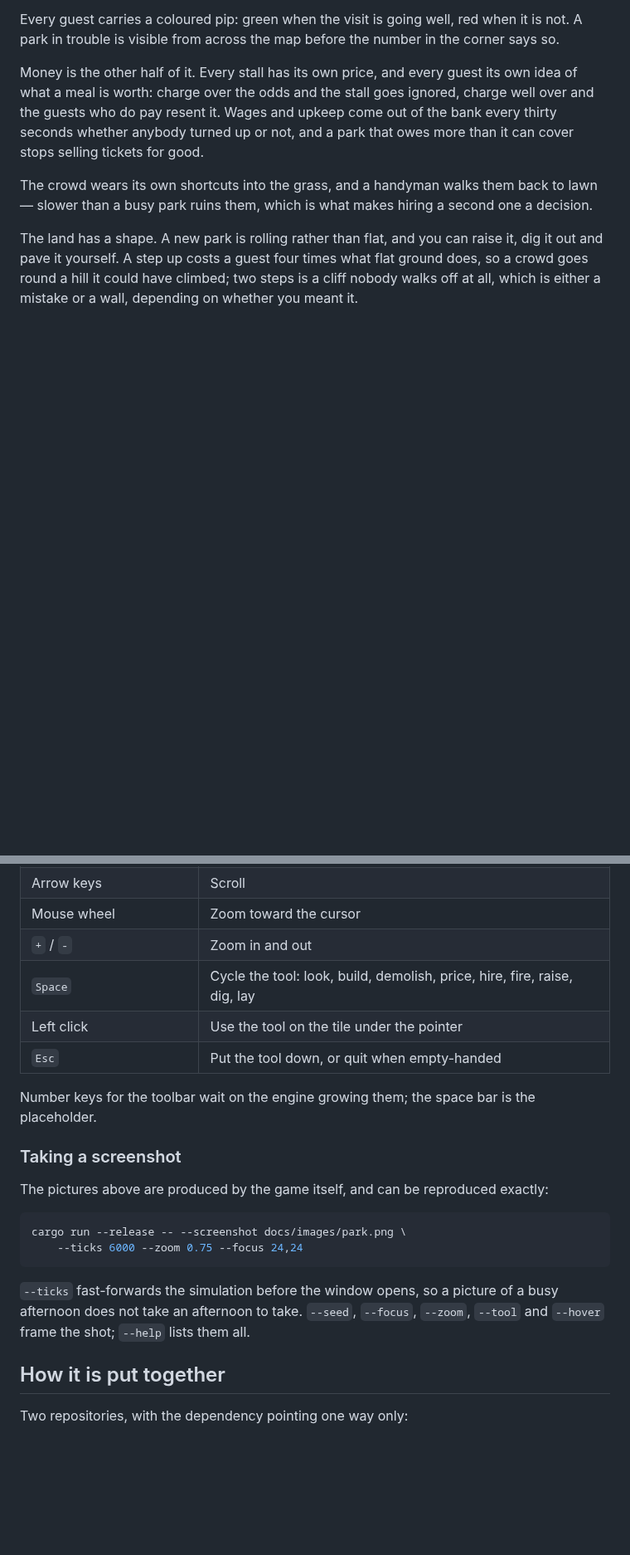
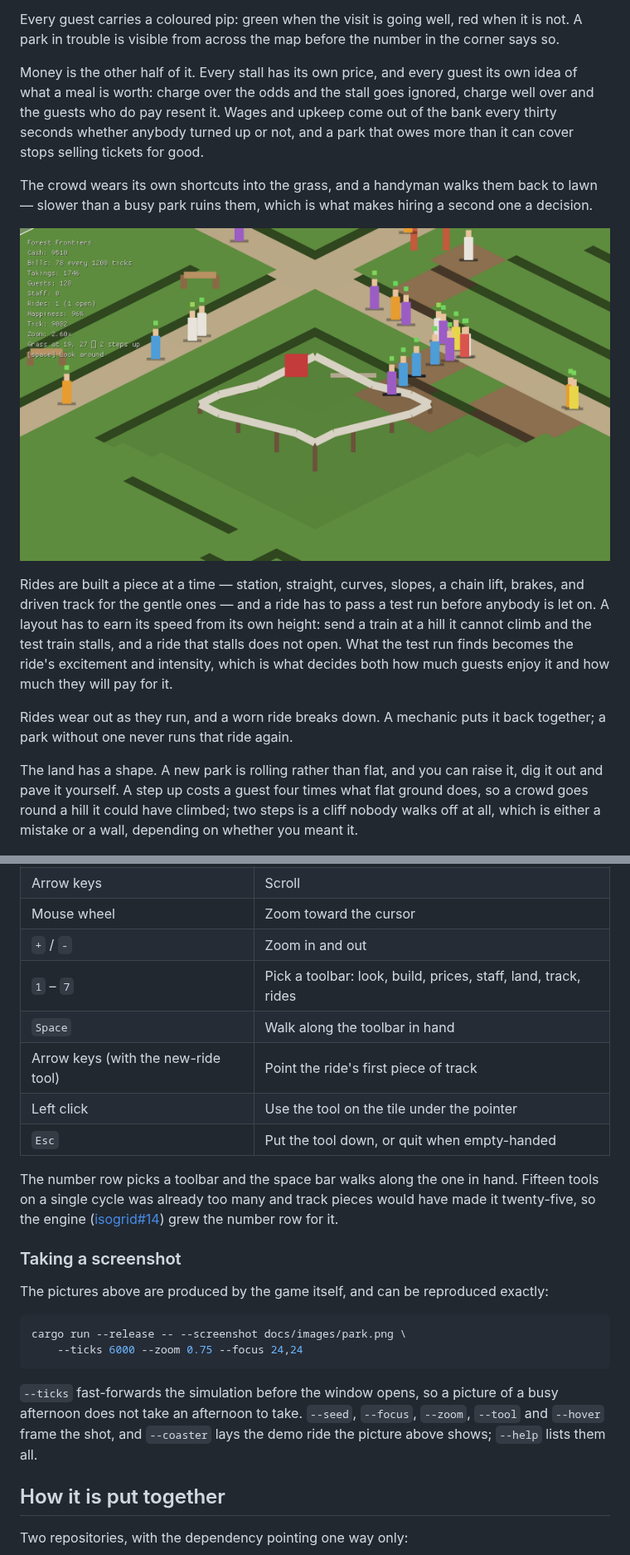
Before and after one commit to digomes87/openpark, a Markdown page: README.md, 2 parts joined by grey strips. Shown at 83% size. Rendered like a GitHub page; pictures changed too: docs/images/coaster.png (added); blank space fills up the shorter version.

Commit message:
docs: record the track builder and the ride physics

```diff
--- a/README.md
+++ b/README.md
@@ -41,6 +41,20 @@ The crowd wears its own shortcuts into the grass, and a handyman walks them back
 to lawn — slower than a busy park ruins them, which is what makes hiring a second
 one a decision.
 
+![A wooden coaster beside the crossroads: a station with a queue beside it, a
+chain lift, and raised track on timber supports](docs/images/coaster.png)
+
+Rides are built a piece at a time — station, straight, curves, slopes, a chain
+lift, brakes, and driven track for the gentle ones — and a ride has to pass a
+test run before anybody is let on. A layout has to earn its speed from its own
+height: send a train at a hill it cannot climb and the test train stalls, and a
+ride that stalls does not open. What the test run finds becomes the ride's
+excitement and intensity, which is what decides both how much guests enjoy it and
+how much they will pay for it.
+
+Rides wear out as they run, and a worn ride breaks down. A mechanic puts it back
+together; a park without one never runs that ride again.
+
 The land has a shape. A new park is rolling rather than flat, and you can raise
 it, dig it out and pave it yourself. A step up costs a guest four times what flat
 ground does, so a crowd goes round a hill it could have climbed; two steps is a
@@ -78,12 +92,17 @@ sudo apt-get install libx11-dev libxi-dev libgl1-mesa-dev libasound2-dev
 | Arrow keys | Scroll |
 | Mouse wheel | Zoom toward the cursor |
 | `+` / `-` | Zoom in and out |
-| `Space` | Cycle the tool: look, build, demolish, price, hire, fire, raise, dig, lay |
+| `1` – `7` | Pick a toolbar: look, build, prices, staff, land, track, rides |
+| `Space` | Walk along the toolbar in hand |
+| Arrow keys (with the new-ride tool) | Point the ride's first piece of track |
 | Left click | Use the tool on the tile under the pointer |
 | `Esc` | Put the tool down, or quit when empty-handed |
 
-Number keys for the toolbar wait on the engine growing them; the space bar is
-the placeholder.
+The number row picks a toolbar and the space bar walks along the one in hand.
+Fifteen tools on a single cycle was already too many and track pieces would have
+made it twenty-five, so the engine
+([isogrid#14](https://github.com/digomes87/isogrid/pull/14)) grew the number row
+for it.
 
 ### Taking a screenshot
 
@@ -97,7 +116,8 @@ cargo run --release -- --screenshot docs/images/park.png \
 
 `--ticks` fast-forwards the simulation before the window opens, so a picture of
 a busy afternoon does not take an afternoon to take. `--seed`, `--focus`,
-`--zoom`, `--tool` and `--hover` frame the shot; `--help` lists them all.
+`--zoom`, `--tool` and `--hover` frame the shot, and `--coaster` lays the demo
+ride the picture above shows; `--help` lists them all.
 
 ## How it is put together
 
```
Also changed, not shown: other parts of README.md (+1 -1 lines), ARCHITECTURE.md (+4 -0 lines), CHANGELOG.md (+19 -0 lines).
